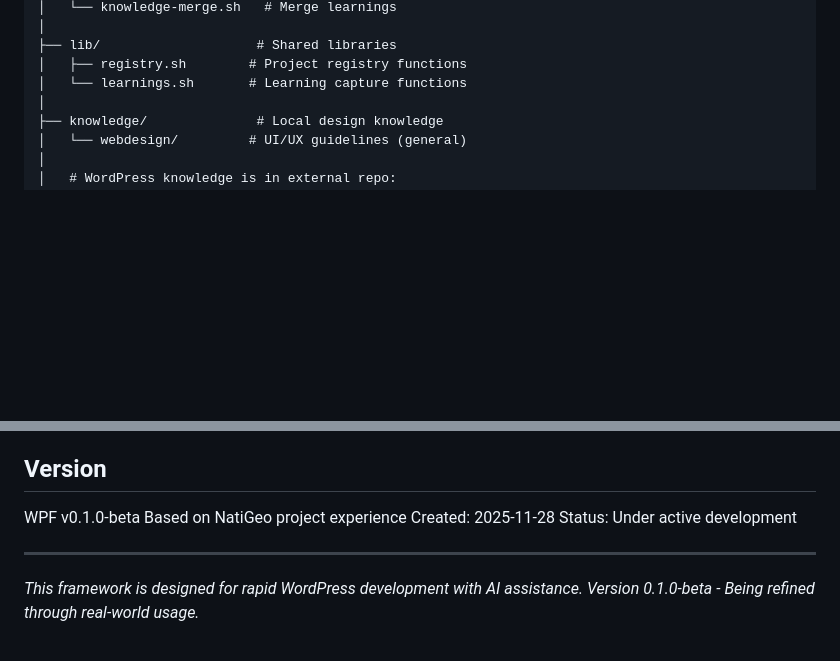
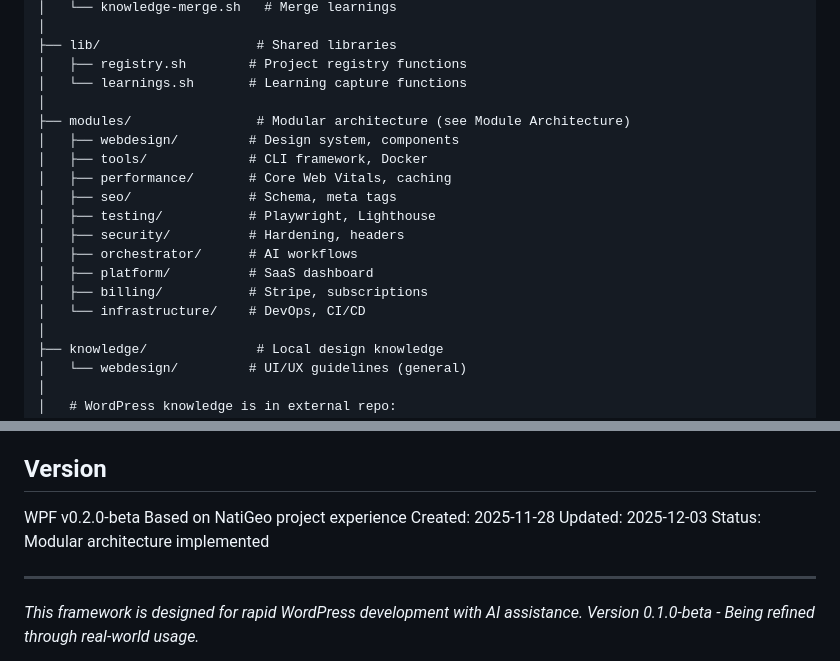
Before and after one commit to PatTDS/wp-site-factory, a Markdown page: CLAUDE.md, 2 parts joined by grey strips. Drawn GitHub-style; blank space fills up the shorter version.

```diff
--- a/CLAUDE.md
+++ b/CLAUDE.md
@@ -148,6 +209,18 @@ wpf deploy production  # Final deployment
 ├── lib/                    # Shared libraries
 │   ├── registry.sh        # Project registry functions
 │   └── learnings.sh       # Learning capture functions
+│
+├── modules/                # Modular architecture (see Module Architecture)
+│   ├── webdesign/         # Design system, components
+│   ├── tools/             # CLI framework, Docker
+│   ├── performance/       # Core Web Vitals, caching
+│   ├── seo/               # Schema, meta tags
+│   ├── testing/           # Playwright, Lighthouse
+│   ├── security/          # Hardening, headers
+│   ├── orchestrator/      # AI workflows
+│   ├── platform/          # SaaS dashboard
+│   ├── billing/           # Stripe, subscriptions
+│   └── infrastructure/    # DevOps, CI/CD
 │
 ├── knowledge/              # Local design knowledge
 │   └── webdesign/         # UI/UX guidelines (general)
@@ -401,10 +474,11 @@ The registration wizard will:
 
 ## Version
 
-WPF v0.1.0-beta
+WPF v0.2.0-beta
 Based on NatiGeo project experience
 Created: 2025-11-28
-Status: Under active development
+Updated: 2025-12-03
+Status: Modular architecture implemented
 
 ---
 
```
Also changed, not shown: other parts of CLAUDE.md (+61 -0 lines).
